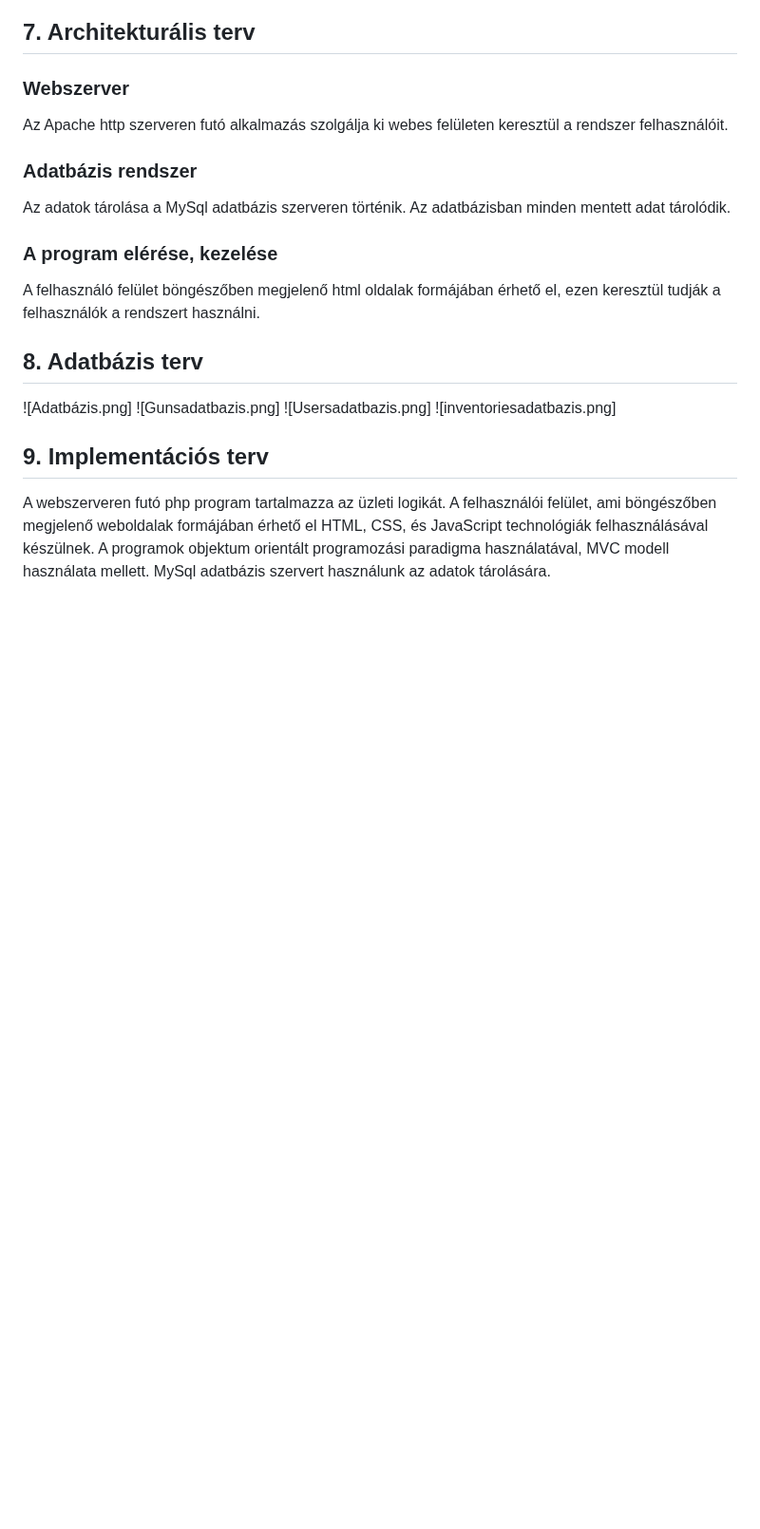
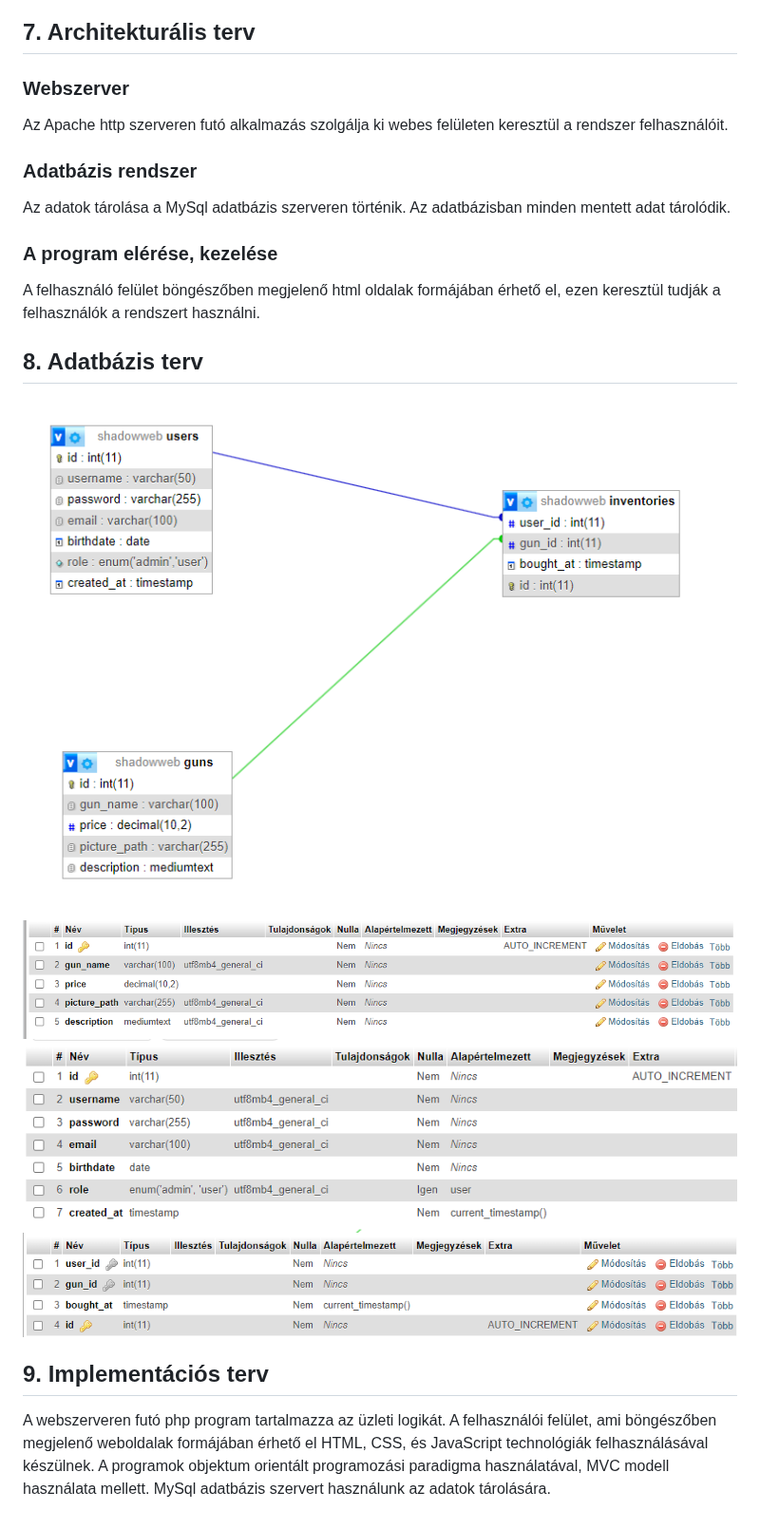
Before and after one commit to frake92/AFP2024, a Markdown page: docs/rendszerterv.md, the part around the change. Shown at 95% size. Rendered like a GitHub page; blank space fills up the shorter version.

Commit message:
Update rendszerterv.md
Képek url bełrás

```diff
--- a/docs/rendszerterv.md
+++ b/docs/rendszerterv.md
@@ -249,10 +249,10 @@ ezen keresztül tudják a felhasználók a rendszert használni.
 
 ## 8. Adatbázis terv
 
- ![Adatbázis.png]
- ![Gunsadatbazis.png]
- ![Usersadatbazis.png]
- ![inventoriesadatbazis.png]
+ ![Adatbázis.png](https://github.com/frake92/AFP2024/blob/main/images/Adatb%C3%A1zis.png)
+ ![Gunsadatbazis.png](https://github.com/frake92/AFP2024/blob/main/images/Gunsadatbazis.png)
+ ![Usersadatbazis.png](https://github.com/frake92/AFP2024/blob/main/images/Usersadatbazis.png)
+ ![inventoriesadatbazis.png](https://github.com/frake92/AFP2024/blob/main/images/inventoriesadatbazis.png)
 
 ## 9. Implementációs terv
 
```
